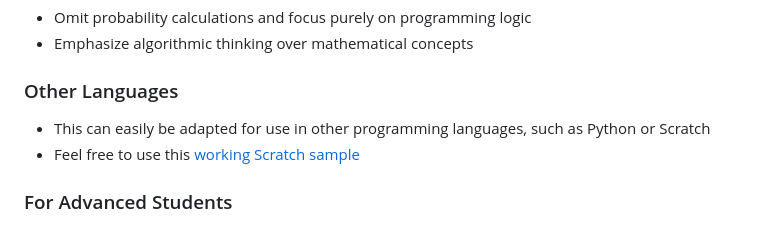
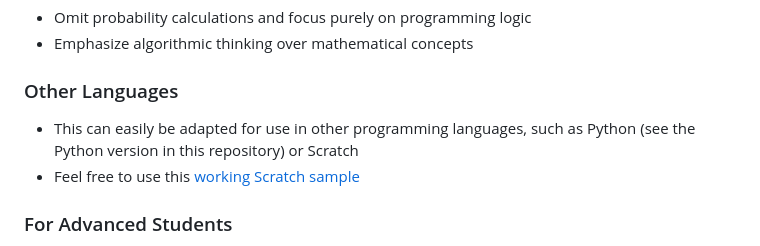
Before and after one commit to chelsyschnabel/HighLow, a Markdown page: R version/README_RVERSION.md, the part around the change. Drawn GitHub-style.

Commit message:
Update README to reference Python version

```diff
--- a/R version/README_RVERSION.md
+++ b/R version/README_RVERSION.md
@@ -84,7 +84,7 @@ The project includes discussion of several advanced topics:
 - Emphasize algorithmic thinking over mathematical concepts
 
 ### Other Languages
-- This can easily be adapted for use in other programming languages, such as Python or Scratch
+- This can easily be adapted for use in other programming languages, such as Python (see the Python version in this repository) or Scratch
 - Feel free to use this [working Scratch sample](https://scratch.mit.edu/projects/1394284908/)
 
 ### For Advanced Students
```
